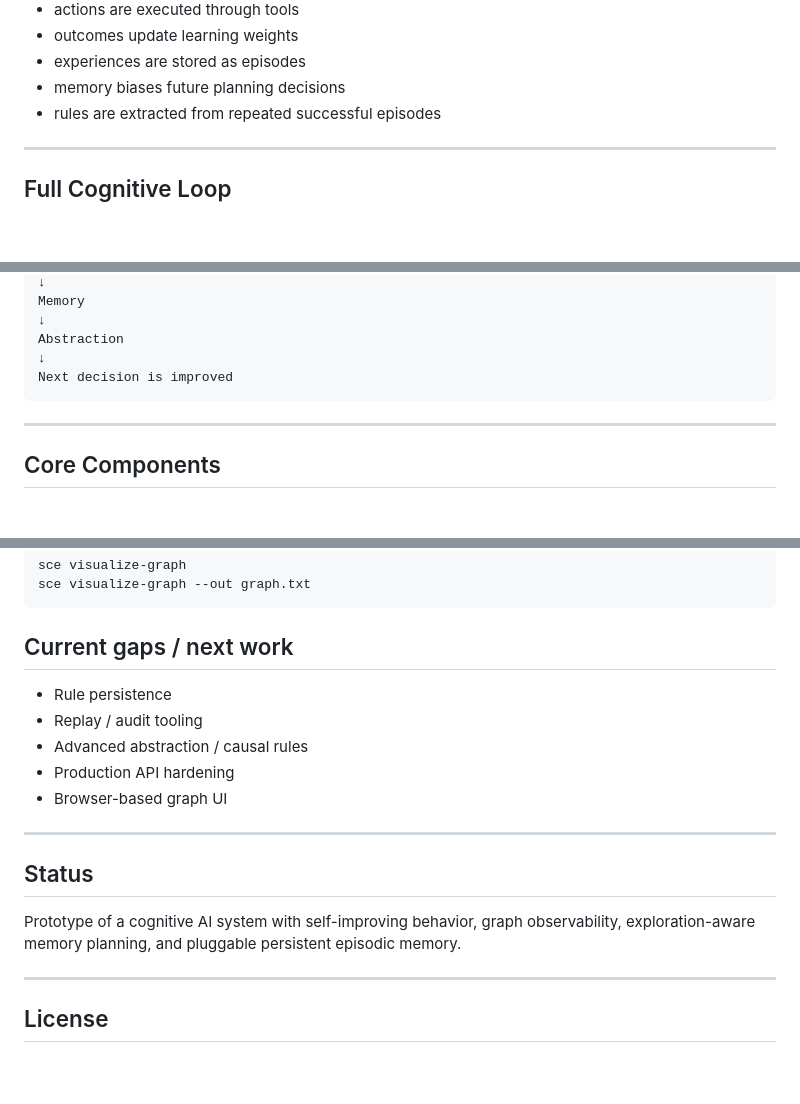
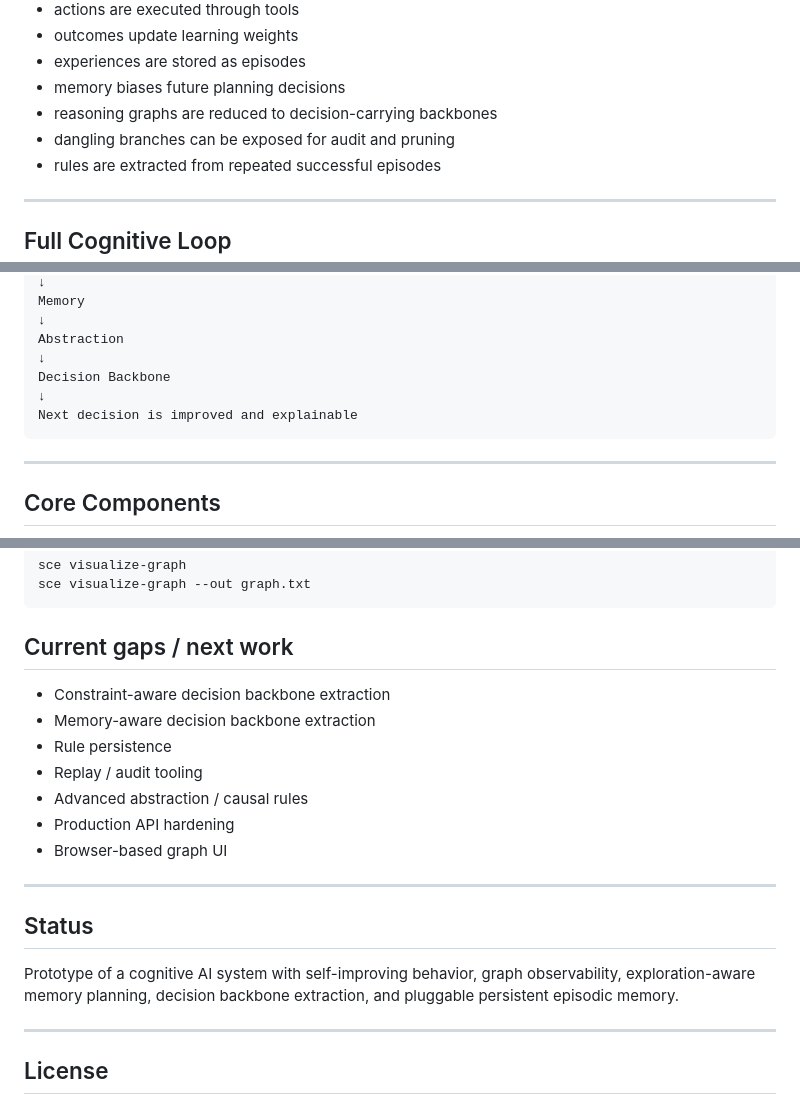
Before and after one commit to yanixkz/sce-core, a Markdown page: README.md, 3 parts joined by grey strips. Drawn GitHub-style; blank space fills up the shorter version.

````diff
--- a/README.md
+++ b/README.md
@@ -45,6 +50,8 @@ SCE Core is a **self-improving decision system** where:
 - outcomes update learning weights
 - experiences are stored as episodes
 - memory biases future planning decisions
+- reasoning graphs are reduced to decision-carrying backbones
+- dangling branches can be exposed for audit and pruning
 - rules are extracted from repeated successful episodes
 
 ---
@@ -72,7 +79,9 @@ Memory
 ↓
 Abstraction
 ↓
-Next decision is improved
+Decision Backbone
+↓
+Next decision is improved and explainable
 ```
 
 ---
@@ -341,6 +383,8 @@ sce visualize-graph --out graph.txt
 
 ## Current gaps / next work
 
+- Constraint-aware decision backbone extraction
+- Memory-aware decision backbone extraction
 - Rule persistence
 - Replay / audit tooling
 - Advanced abstraction / causal rules
@@ -351,7 +395,7 @@ sce visualize-graph --out graph.txt
 
 ## Status
 
-Prototype of a cognitive AI system with self-improving behavior, graph observability, exploration-aware memory planning, and pluggable persistent episodic memory.
+Prototype of a cognitive AI system with self-improving behavior, graph observability, exploration-aware memory planning, decision backbone extraction, and pluggable persistent episodic memory.
 
 ---
 
````
Also changed, not shown: other parts of README.md (+39 -1 lines).
